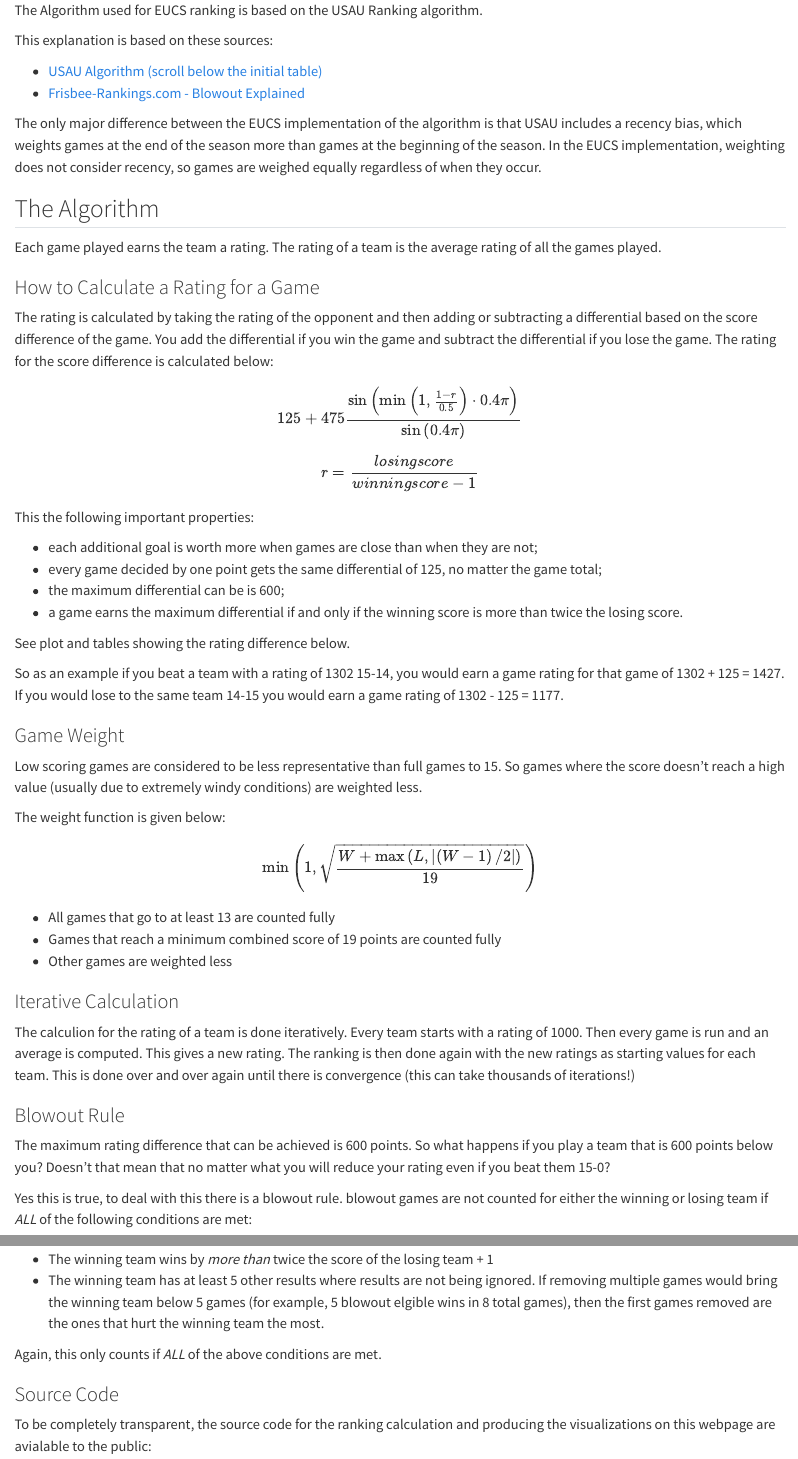
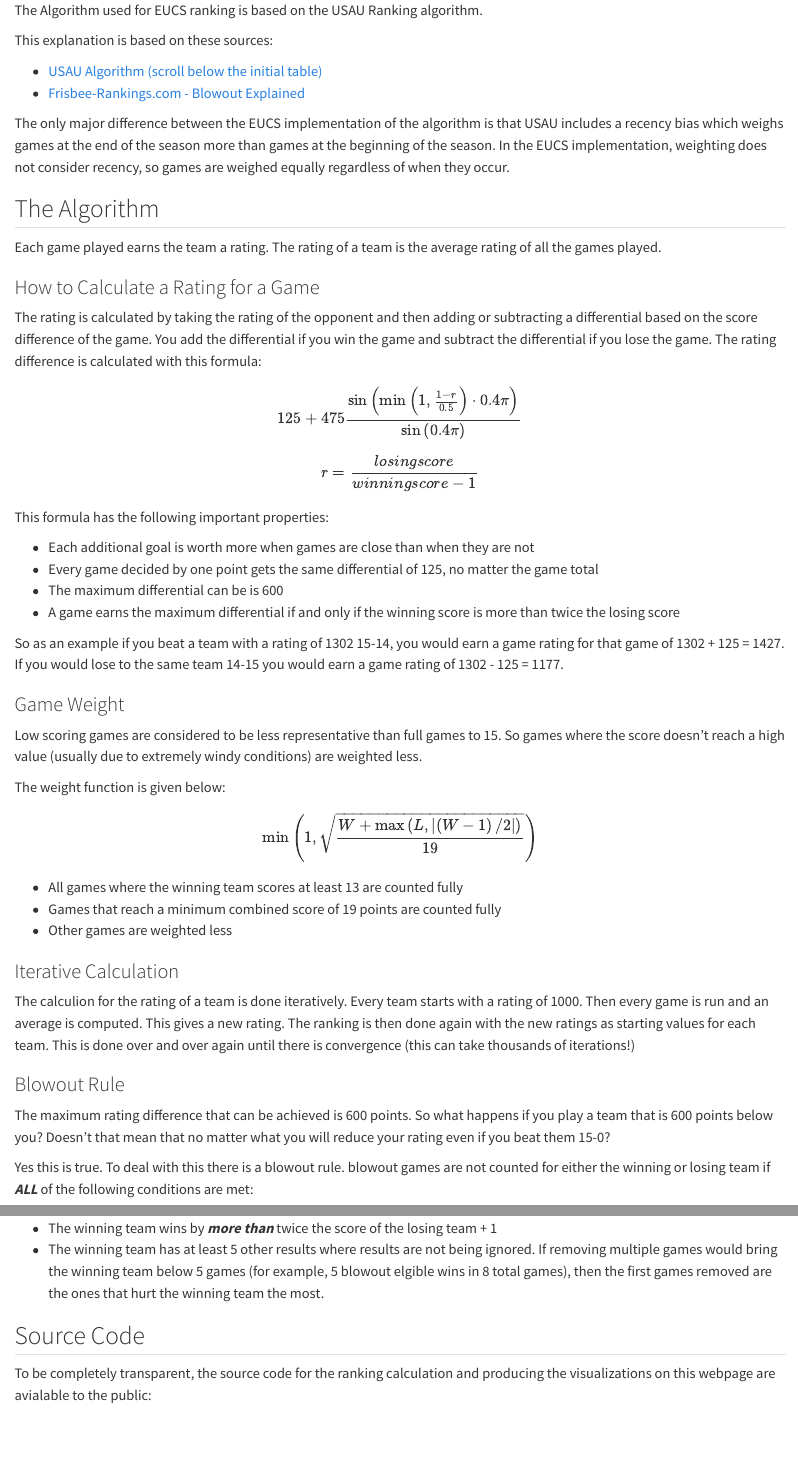
Before and after one commit to vasurav/eucs_explorer, a Quarto document (algorithm_explainer.qmd): the page in a window 1100 px wide, from its top, and a second part further down, joined at a grey line. Rendered offline with R 4.5, knitr and Pandoc in place of Quarto, with nearby package versions.

Commit message:
fixed some typos

```diff
--- a/algorithm_explainer.qmd
+++ b/algorithm_explainer.qmd
@@ -5,26 +5,24 @@ This explanation is based on these sources:
 - [USAU Algorithm (scroll below the initial table)](https://play.usaultimate.org/teams/events/rankings/)
 - [Frisbee-Rankings.com - Blowout Explained](https://www.frisbee-rankings.com/blowout-rule)
 
-The only major difference between the EUCS implementation of the algorithm is that USAU includes a recency bias, which weights games at the end of the season more than games at the beginning of the season. In the EUCS implementation, weighting does not consider recency, so games are weighed equally regardless of when they occur.
+The only major difference between the EUCS implementation of the algorithm is that USAU includes a recency bias which weighs games at the end of the season more than games at the beginning of the season. In the EUCS implementation, weighting does not consider recency, so games are weighed equally regardless of when they occur.
 
 ## The Algorithm
 Each game played earns the team a rating. The rating of a team is the average rating of all the games played.
 
 ### How to Calculate a Rating for a Game
-The rating is calculated by taking the rating of the opponent and then adding or subtracting a differential based on the score difference of the game. You add the differential if you win the game and subtract the differential if you lose the game. The rating for the score difference is calculated below:
+The rating is calculated by taking the rating of the opponent and then adding or subtracting a differential based on the score difference of the game. You add the differential if you win the game and subtract the differential if you lose the game. The rating difference is calculated with this formula:
 
 $$125+475\frac{\sin{\left(\min{\left(1, \frac{1-r}{0.5}\right)}\cdot 0.4 \pi\right)} }{\sin{\left(0.4 \pi\right)}}$$
 
 $$r=\frac{losing score}{winning score-1} $$
 
-This the following important properties:
+This formula has the following important properties:
 
-- each additional goal is worth more when games are close than when they are not;
-- every game decided by one point gets the same differential of 125, no matter the game total;
-- the maximum differential can be is 600;
-- a game earns the maximum differential if and only if the winning score is more than twice the losing score.
-
-See plot and tables showing the rating difference below.
+- Each additional goal is worth more when games are close than when they are not
+- Every game decided by one point gets the same differential of 125, no matter the game total
+- The maximum differential can be is 600
+- A game earns the maximum differential if and only if the winning score is more than twice the losing score
 
 So as an example if you beat a team with a rating of 1302 15-14, you would earn a game rating for that game of 1302 + 125 = 1427. If you would lose to the same team 14-15 you would earn a game rating of 1302 - 125 = 1177.
 
@@ -35,7 +33,7 @@ The weight function is given below:
 
 $$\min{\left( 1, \sqrt{\frac{W + \max{\left( L, \left| \left(W-1 \right)/2 \right| \right)}}{19}}\right)}$$
 
-- All games that go to at least 13 are counted fully
+- All games where the winning team scores at least 13 are counted fully
 - Games that reach a minimum combined score of 19 points are counted fully
 - Other games are weighted less
 
@@ -45,15 +43,13 @@ The calculion for the rating of a team is done iteratively. Every team starts wi
 ### Blowout Rule
 The maximum rating difference that can be achieved is 600 points. So what happens if you play a team that is 600 points below you? Doesn't that mean that no matter what you will reduce your rating even if you beat them 15-0?
 
-Yes this is true, to deal with this there is a blowout rule. blowout games are not counted for either the winning or losing team if *ALL* of the following conditions are met:
+Yes this is true. To deal with this there is a blowout rule. blowout games are not counted for either the winning or losing team if ***ALL*** of the following conditions are met:
 
 - The winning team is has a rating of 600 or more points higher than the losing team
-- The winning team wins by *more than* twice the score of the losing team + 1
+- The winning team wins by ***more than*** twice the score of the losing team + 1
 - The winning team has at least 5 other results where results are not being ignored. If removing multiple games would bring the winning team below 5 games (for example, 5 blowout elgible wins in 8 total games), then the first games removed are the ones that hurt the winning team the most.
 
-Again, this only counts if *ALL* of the above conditions are met.
-
-### Source Code
+## Source Code
 To be completely transparent, the source code for the ranking calculation and producing the visualizations on this webpage are avialable to the public:
 
 - [Ranking Algorithm](https://github.com/Berenito/Ranking).
```
